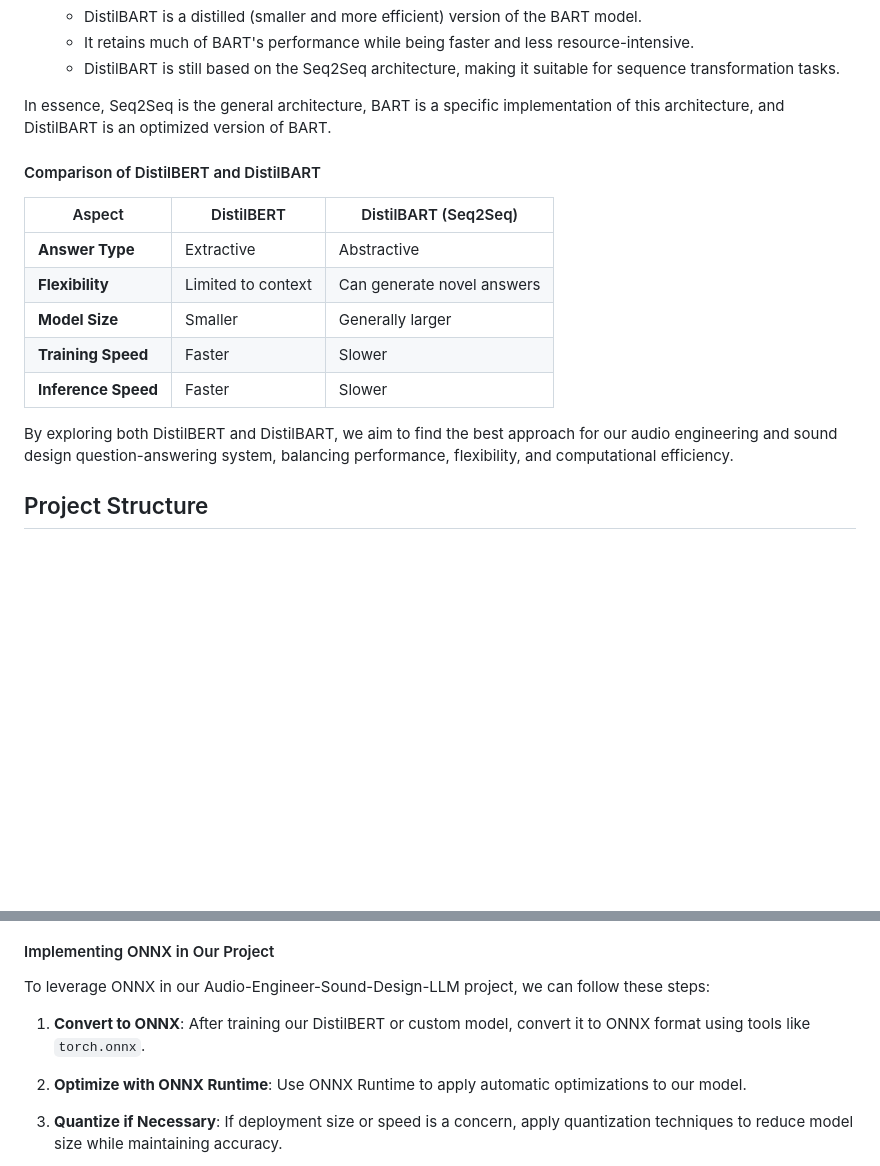
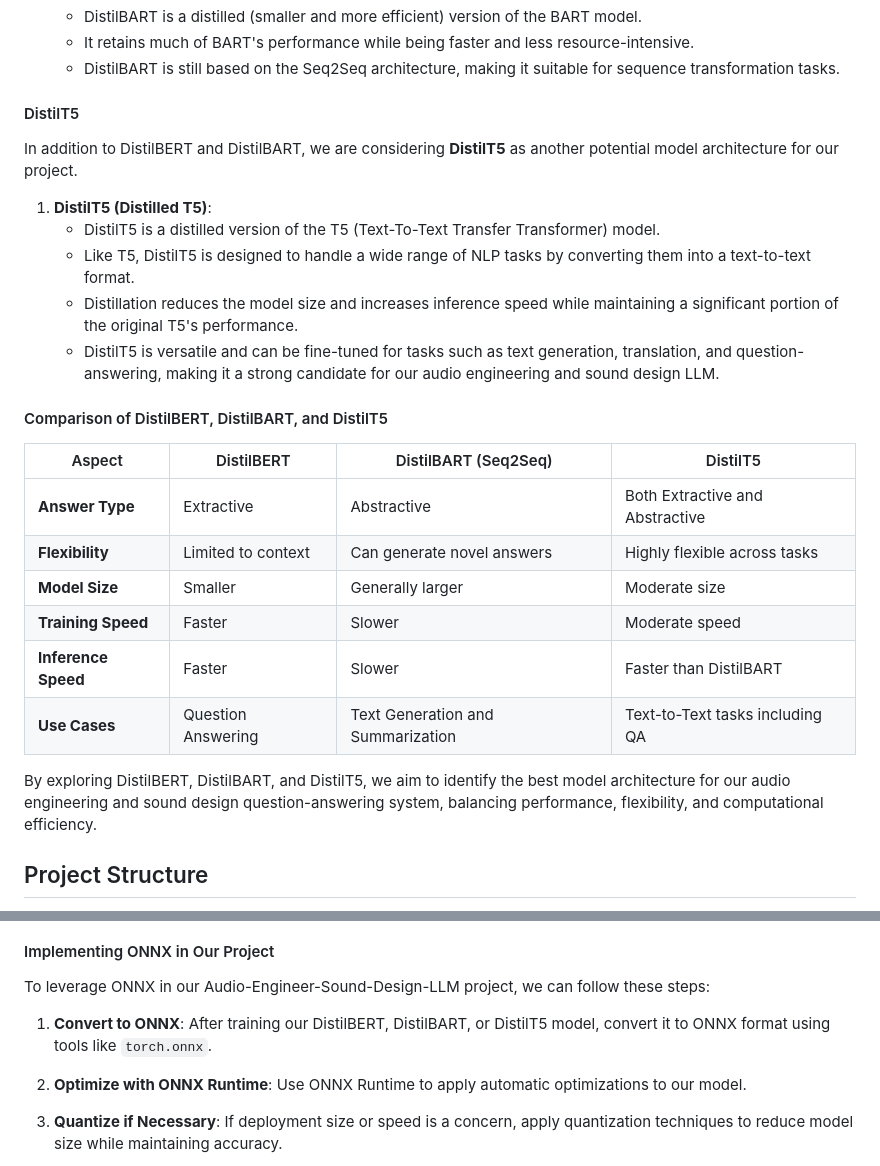
Before and after one commit to ostinsolo/Audio-Engineer-Sound-Design-LLM, a Markdown page: README.md, 2 parts joined by grey strips. GitHub-like rendering; blank space fills up the shorter version.

Commit message:
collab and t5 consideration

```diff
--- a/README.md
+++ b/README.md
@@ -64,19 +64,28 @@ As an alternative to DistilBERT, we also explore Sequence-to-Sequence (Seq2Seq)
    - It retains much of BART's performance while being faster and less resource-intensive.
    - DistilBART is still based on the Seq2Seq architecture, making it suitable for sequence transformation tasks.
 
-In essence, Seq2Seq is the general architecture, BART is a specific implementation of this architecture, and DistilBART is an optimized version of BART.
+#### DistilT5
 
-#### Comparison of DistilBERT and DistilBART
+In addition to DistilBERT and DistilBART, we are considering **DistilT5** as another potential model architecture for our project.
 
-| Aspect              | DistilBERT                 | DistilBART (Seq2Seq)        |
-|---------------------|----------------------------|---------------------------|
-| **Answer Type**     | Extractive                 | Abstractive               |
-| **Flexibility**     | Limited to context         | Can generate novel answers|
-| **Model Size**      | Smaller                    | Generally larger          |
-| **Training Speed**  | Faster                     | Slower                    |
-| **Inference Speed** | Faster                     | Slower                    |
+1. **DistilT5 (Distilled T5)**:
+   - DistilT5 is a distilled version of the T5 (Text-To-Text Transfer Transformer) model.
+   - Like T5, DistilT5 is designed to handle a wide range of NLP tasks by converting them into a text-to-text format.
+   - Distillation reduces the model size and increases inference speed while maintaining a significant portion of the original T5's performance.
+   - DistilT5 is versatile and can be fine-tuned for tasks such as text generation, translation, and question-answering, making it a strong candidate for our audio engineering and sound design LLM.
 
-By exploring both DistilBERT and DistilBART, we aim to find the best approach for our audio engineering and sound design question-answering system, balancing performance, flexibility, and computational efficiency.
+#### Comparison of DistilBERT, DistilBART, and DistilT5
+
+| Aspect              | DistilBERT                 | DistilBART (Seq2Seq)        | DistilT5                      |
+|---------------------|----------------------------|-----------------------------|------------------------------|
+| **Answer Type**     | Extractive                 | Abstractive                 | Both Extractive and Abstractive|
+| **Flexibility**     | Limited to context         | Can generate novel answers  | Highly flexible across tasks |
+| **Model Size**      | Smaller                    | Generally larger            | Moderate size                |
+| **Training Speed**  | Faster                     | Slower                      | Moderate speed               |
+| **Inference Speed** | Faster                     | Slower                      | Faster than DistilBART        |
+| **Use Cases**       | Question Answering         | Text Generation and Summarization | Text-to-Text tasks including QA |
+
+By exploring DistilBERT, DistilBART, and DistilT5, we aim to identify the best model architecture for our audio engineering and sound design question-answering system, balancing performance, flexibility, and computational efficiency.
 
 ## Project Structure
 
@@ -205,7 +214,7 @@ ONNX (Open Neural Network Exchange) is an open format designed to represent mach
 
 To leverage ONNX in our Audio-Engineer-Sound-Design-LLM project, we can follow these steps:
 
-1. **Convert to ONNX**: After training our DistilBERT or custom model, convert it to ONNX format using tools like `torch.onnx`.
+1. **Convert to ONNX**: After training our DistilBERT, DistilBART, or DistilT5 model, convert it to ONNX format using tools like `torch.onnx`.
 
 2. **Optimize with ONNX Runtime**: Use ONNX Runtime to apply automatic optimizations to our model.
 
```
Also changed, not shown: ai_gen/README.md (+2 -0 lines).
